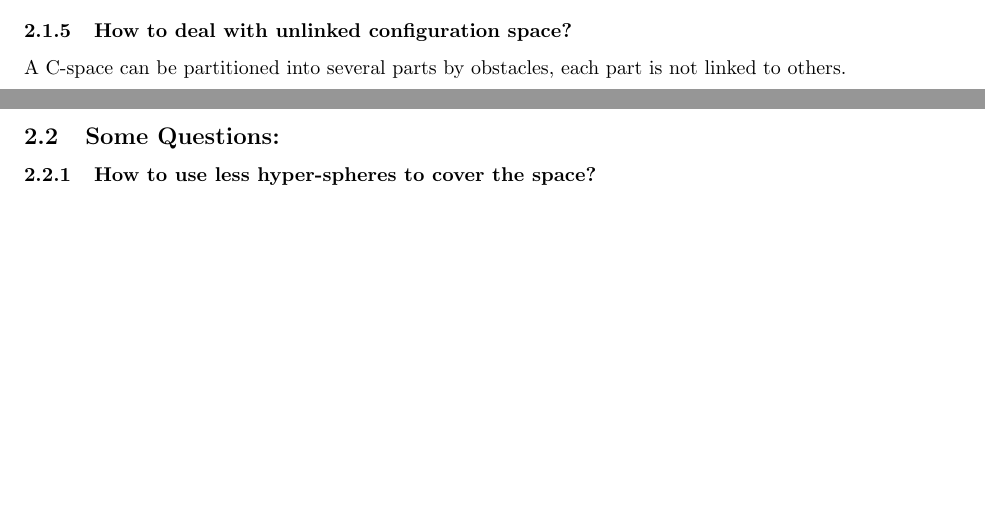
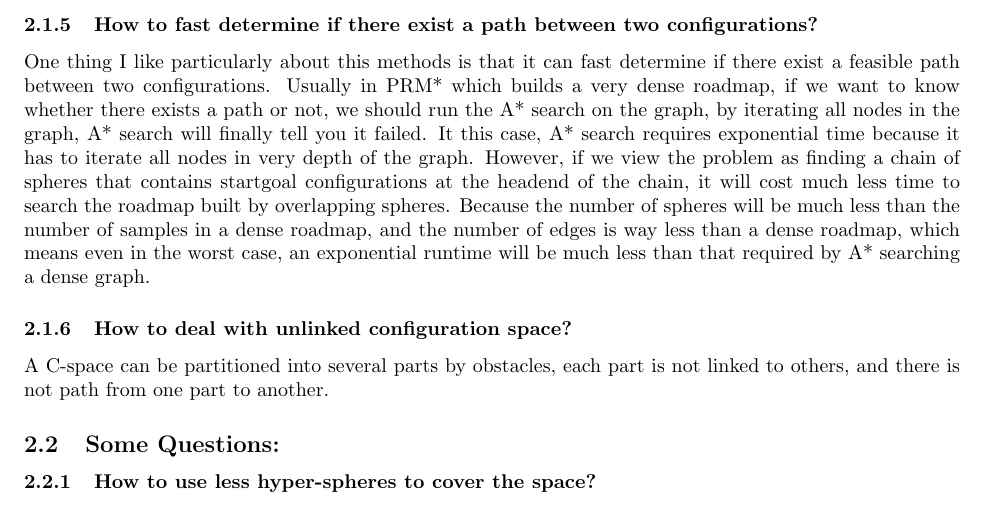
Before and after one commit to IanZhang1990/Writing, a LaTeX document (Academic/Sphere Sampling in CSpace for motion planning.tex): two parts of pages 2 and 3 of 3 before the commit and part of page 3 of 3 after it, the two joined at a grey line, cut at the place of the change, the shorter picture padded with empty space. Compiled offline with pdfLaTeX; a LaTeX package or settings file that is missing is left out.

Commit message:
Update Sphere Sampling in CSpace for motion planning.tex

```diff
--- a/Academic/Sphere Sampling in CSpace for motion planning.tex
+++ b/Academic/Sphere Sampling in CSpace for motion planning.tex
@@ -80,8 +84,12 @@ Our method is to sample spheres which contain collision-free area in configurati
 
  			If the optimal path has $\delta$ * upper\_bound clearance. The algorithm can still cover the path and eventually find it.
 
-    \subsubsection{How to deal with unlinked configuration space?}
-      A C-space can be partitioned into several parts by obstacles, each part is not linked to others.
+                \subsubsection{How to fast determine if there exist a path between two configurations?}
+                        One thing I like particularly about this methods is that it can fast determine if there exist a feasible path between two configurations. Usually in PRM* which builds a very dense roadmap, if we want to know whether there exists a path or not, we should run the A* search on the graph, by iterating all nodes in the graph, A* search will finally tell you it failed. It this case, A* search requires exponential time because it has to iterate all nodes in very depth of the graph.
+                        However, if we view the problem as finding a chain of spheres that contains start&goal configurations at the head&end of the chain, it will cost much less time to search the roadmap built by overlapping spheres. Because the number of spheres will be much less than the number of samples in a dense roadmap, and the number of edges is way less than a dense roadmap, which means even in the worst case, an exponential runtime will be much less than that required by A* searching a dense graph.
+
+                \subsubsection{How to deal with unlinked configuration space?}
+                        A C-space can be partitioned into several parts by obstacles, each part is not linked to others, and there is not path from one part to another.
 
 	\subsection{Some Questions:}
  		\subsubsection{How to use less hyper-spheres to cover the space?}
```
Also changed, not shown: Academic/Sphere Sampling in CSpace for motion planning.tex (8 more changed lines).
